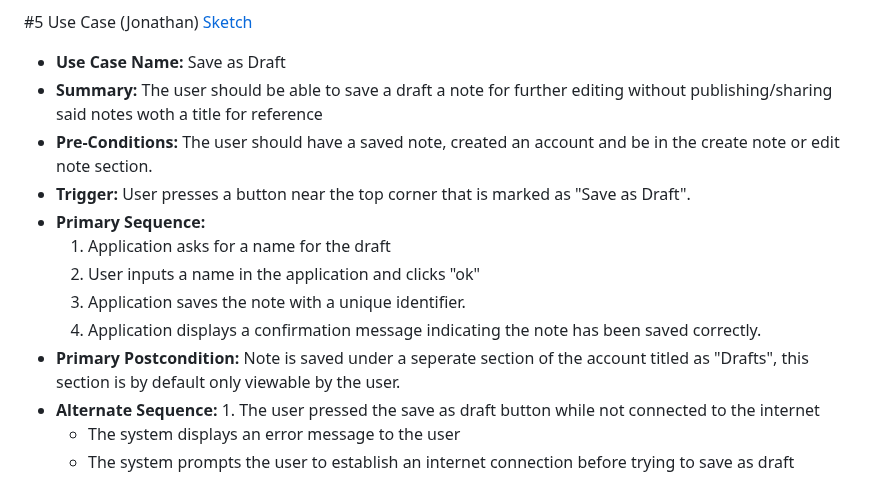
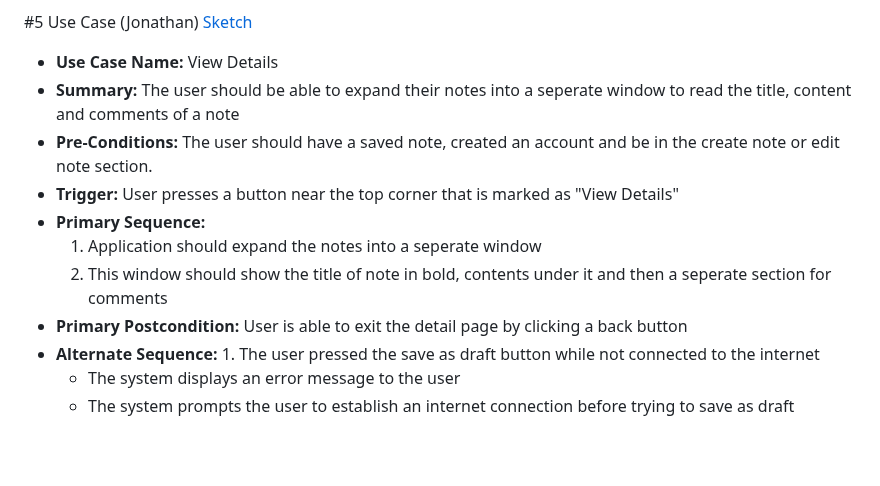
Before and after one commit to khangdang123/ProjectDatabase, a Markdown page: requirements.md, the part around the change. Rendered like a GitHub page; blank space fills up the shorter version.

```diff
--- a/requirements.md
+++ b/requirements.md
@@ -90,16 +90,14 @@
       - The system prompts the user to establish an internet connection before trying to share
 
 #5 Use Case (Jonathan) [Sketch](https://github.com/khangdang123/ProjectDatabaseNoteApp/blob/main/images/ui5.JPG)
-   - **Use Case Name:** Save as Draft
-   - **Summary:** The user should be able to save a draft a note for further editing without publishing/sharing said notes woth a title for reference
+   - **Use Case Name:** View Details
+   - **Summary:** The user should be able to expand their notes into a seperate window to read the title, content and comments of a note
    - **Pre-Conditions:** The user should have a saved note, created an account and be in the create note or edit note section.
-   - **Trigger:** User presses a button near the top corner that is marked as "Save as Draft".
+   - **Trigger:** User presses a button near the top corner that is marked as "View Details"
    - **Primary Sequence:**
-     1. Application asks for a name for the draft
-     2. User inputs a name in the application and clicks "ok"
-     3. Application saves the note with a unique identifier.
-     4. Application displays a confirmation message indicating the note has been saved correctly.
-   - **Primary Postcondition:** Note is saved under a seperate section of the account titled as "Drafts", this section is by default only viewable by the user.
+     1. Application should expand the notes into a seperate window
+     2. This window should show the title of note in bold, contents under it and then a seperate section for comments
+   - **Primary Postcondition:** User is able to exit the detail page by clicking a back button
    - **Alternate Sequence:**
     1. The user pressed the save as draft button while not connected to the internet
       - The system displays an error message to the user
```
